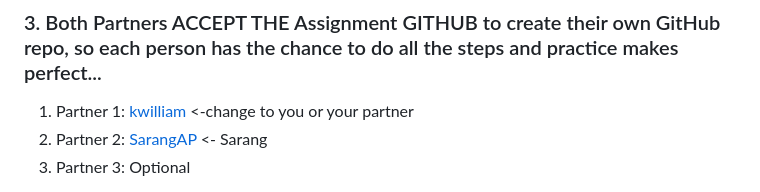
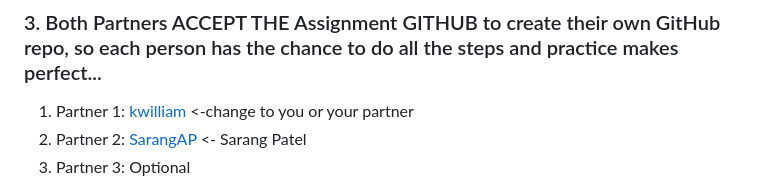
Before and after one commit to NJIT-WIS/mywebclass-collaboration-km776, a Markdown page: readme.md, the part around the change. Rendered like a GitHub page.

Commit message:
Added last name

```diff
--- a/readme.md
+++ b/readme.md
@@ -17,7 +17,7 @@ theirs. The end result is that each partner should have the experience of the te
 ### 3. Both Partners ACCEPT THE Assignment GITHUB to create their own GitHub repo, so each person has the chance to do all the steps and practice makes perfect...
 
 1. Partner 1: [kwilliam](https://github.com/kaw393939) <-change to you or your partner
-2. Partner 2: [SarangAP](https://github.com/SarangAP) <- Sarang
+2. Partner 2: [SarangAP](https://github.com/SarangAP) <- Sarang Patel
 3. Partner 3: Optional
 
 Complete this on each partner's repos for this assignment by following the development workflow process bellow. Since
```
